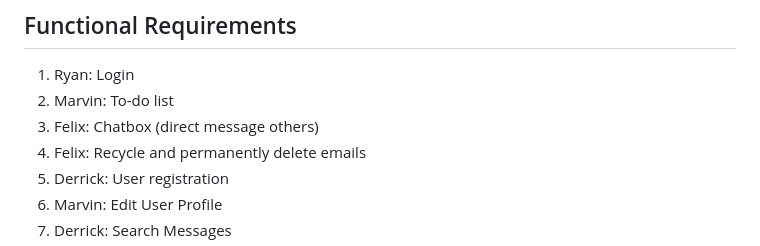
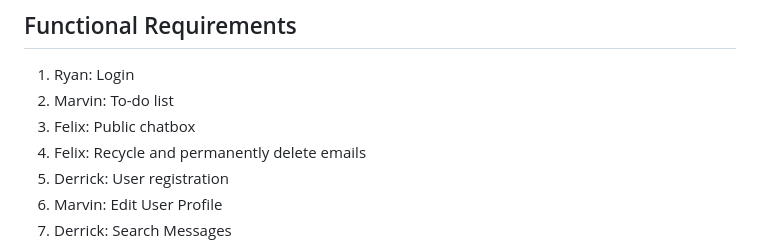
Before and after one commit to flotoria/ProjectCMPE131, a Markdown page: requirements.md, the part around the change. Drawn GitHub-style.

```diff
--- a/requirements.md
+++ b/requirements.md
@@ -3,7 +3,7 @@
 ## Functional Requirements
 1. Ryan: Login
 2. Marvin: To-do list
-3. Felix: Chatbox (direct message others)
+3. Felix: Public chatbox
 4. Felix: Recycle and permanently delete emails
 5. Derrick: User registration
 6. Marvin: Edit User Profile
```
